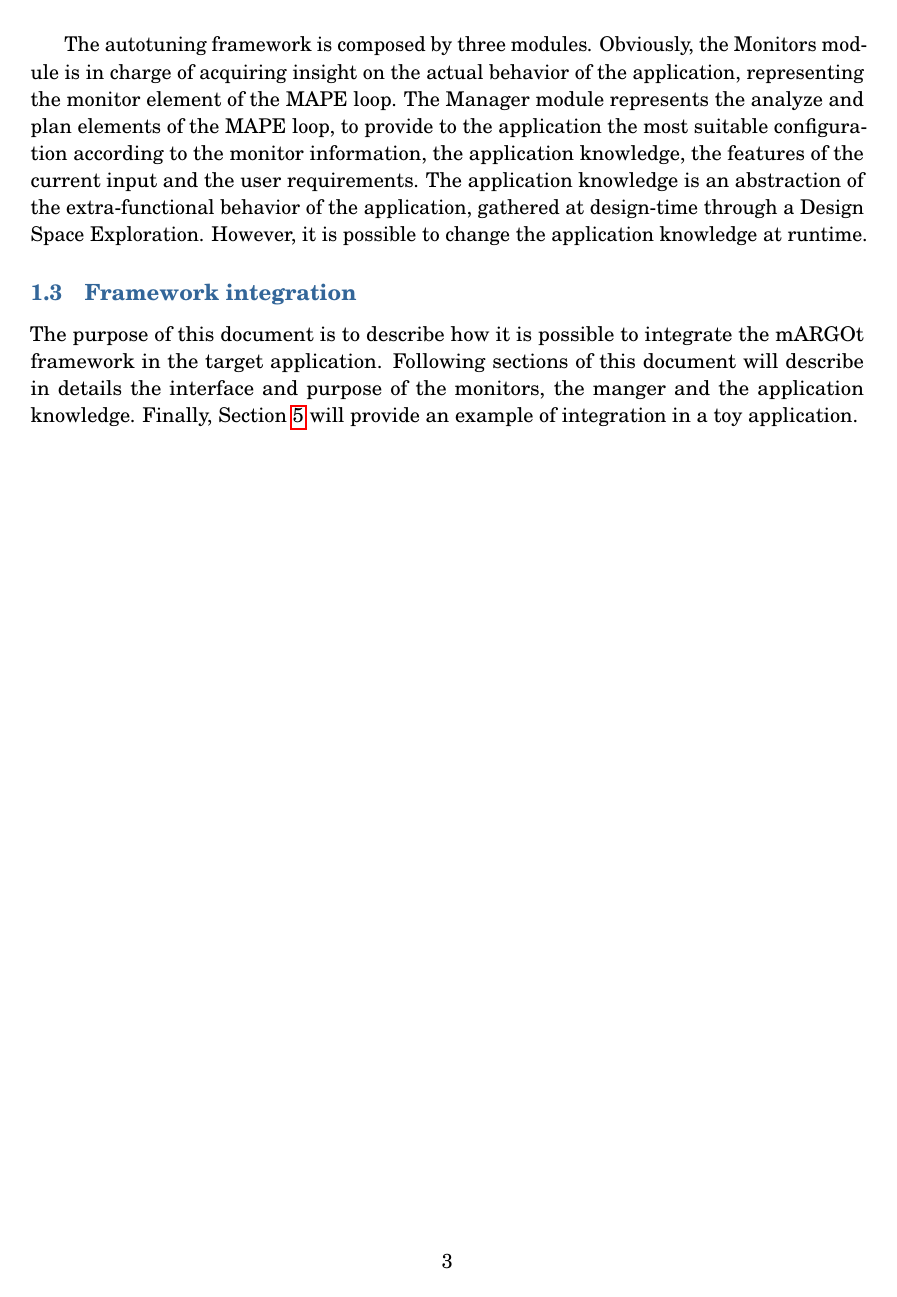
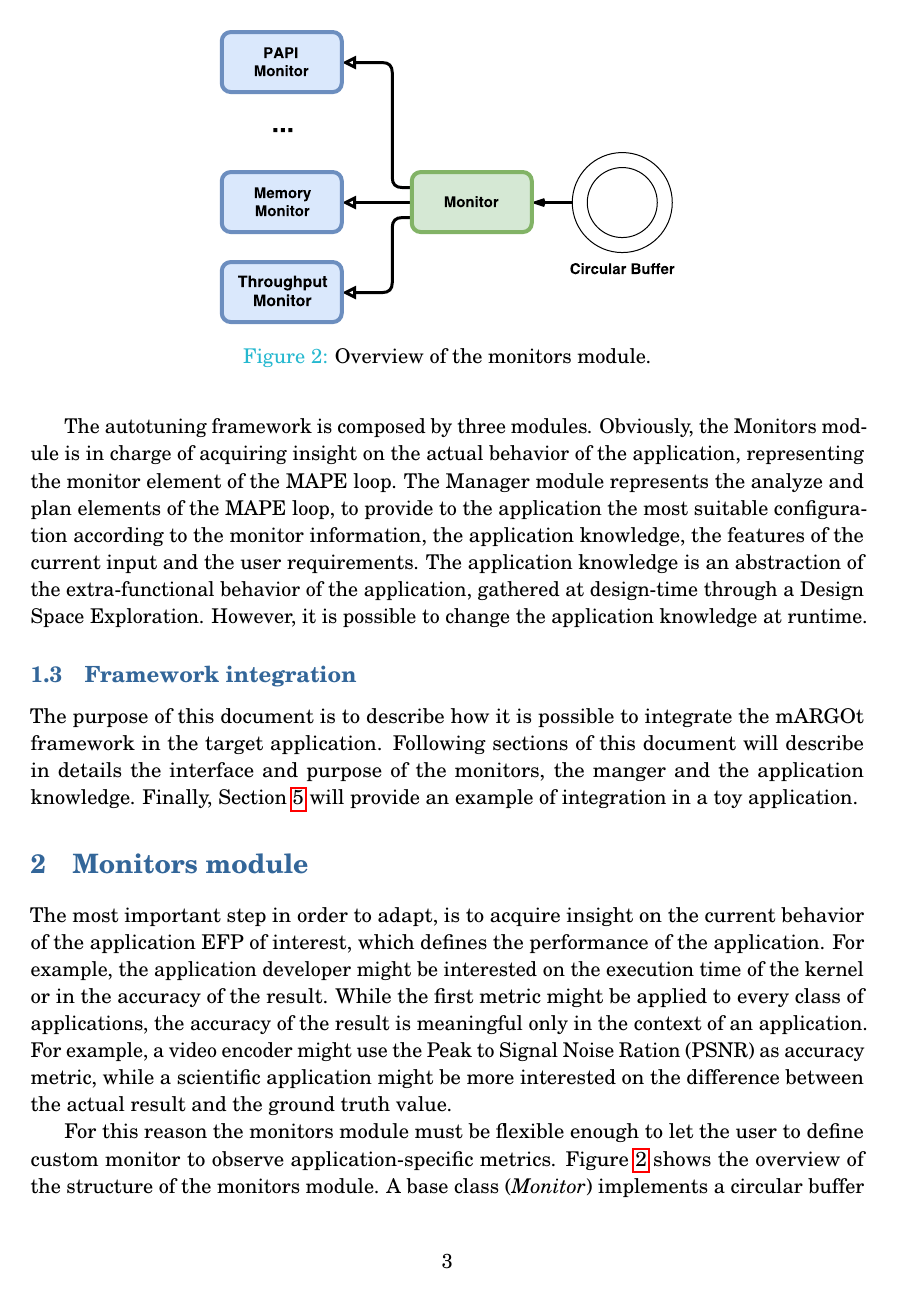
Before and after one commit to browser-bug/margot_project, a LaTeX document (doc/margot_user_guide/main.tex): page 5 of 23 before the commit and page 5 of 20 after it. The pictures show the PDF file doc/margot_user_guide/margot_user_guide.pdf that the author committed with the source.

Commit message:
[DOC] New sections don't issue a clear page anymore

```diff
--- a/doc/margot_user_guide/main.tex
+++ b/doc/margot_user_guide/main.tex
@@ -117,12 +117,12 @@
 \pagestyle{plain}
 \setcounter{page}{1}
 
-\include{introduction}
-\include{monitor}
-\include{application_knowledge}
-\include{asrtm}
-\include{integration}
-\include{conclusion}
+\input{introduction}
+\input{monitor}
+\input{application_knowledge}
+\input{asrtm}
+\input{integration}
+\input{conclusion}
 
 
 
```
Also changed, not shown: doc/margot_user_guide/margot_user_guide.pdf.
